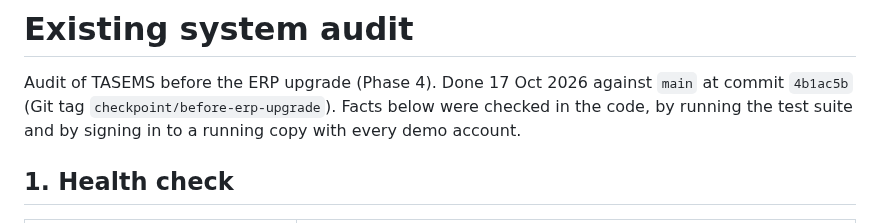
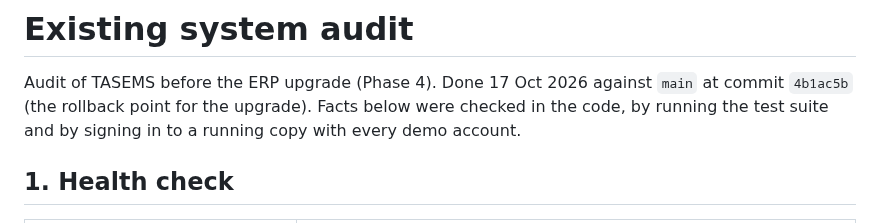
Before and after one commit to thearqamschools/tasems, a Markdown page: docs/EXISTING_SYSTEM_AUDIT.md, the part around the change. Drawn GitHub-style.

```diff
--- a/docs/EXISTING_SYSTEM_AUDIT.md
+++ b/docs/EXISTING_SYSTEM_AUDIT.md
@@ -1,7 +1,7 @@
 # Existing system audit
 
 Audit of TASEMS before the ERP upgrade (Phase 4). Done 17 Oct 2026 against `main` at commit `4b1ac5b`
-(Git tag `checkpoint/before-erp-upgrade`). Facts below were checked in the code, by running the test
+(the rollback point for the upgrade). Facts below were checked in the code, by running the test
 suite and by signing in to a running copy with every demo account.
 
 ## 1. Health check
```
Also changed, not shown: docs/DEVELOPMENT_PROGRESS.md (+1 -1 lines).
